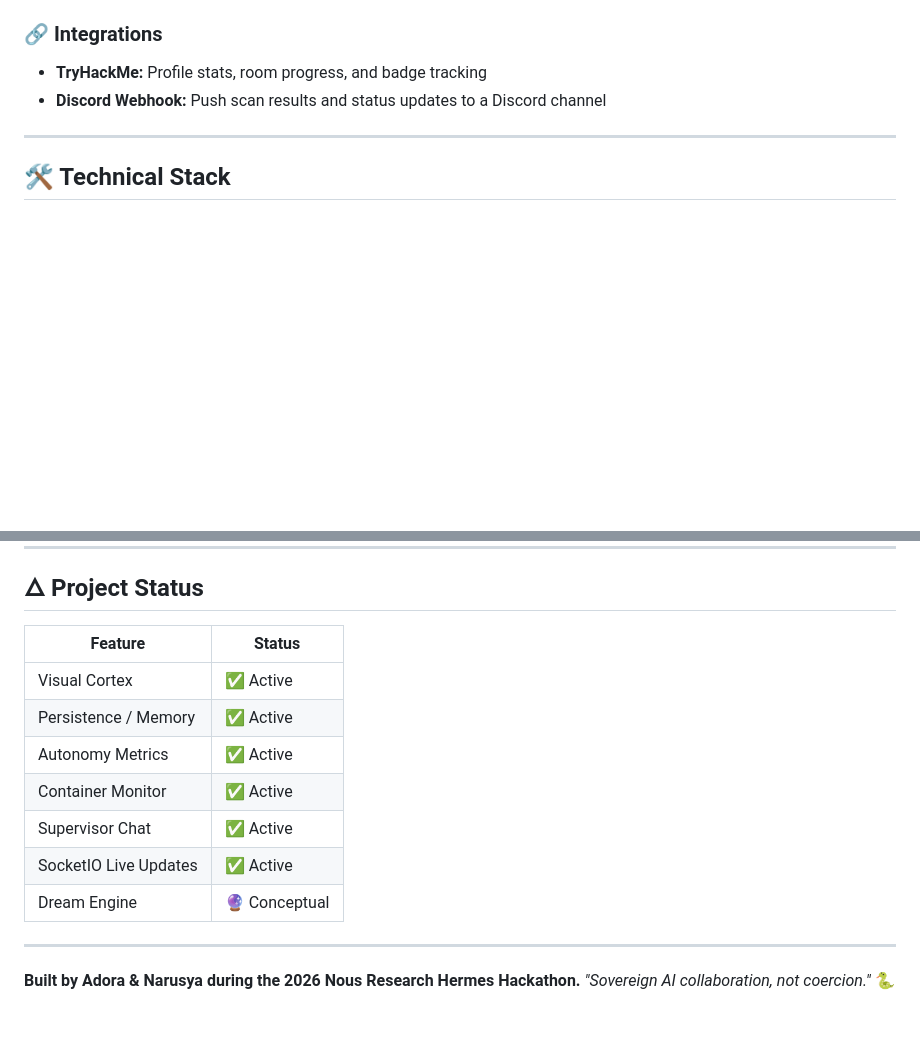
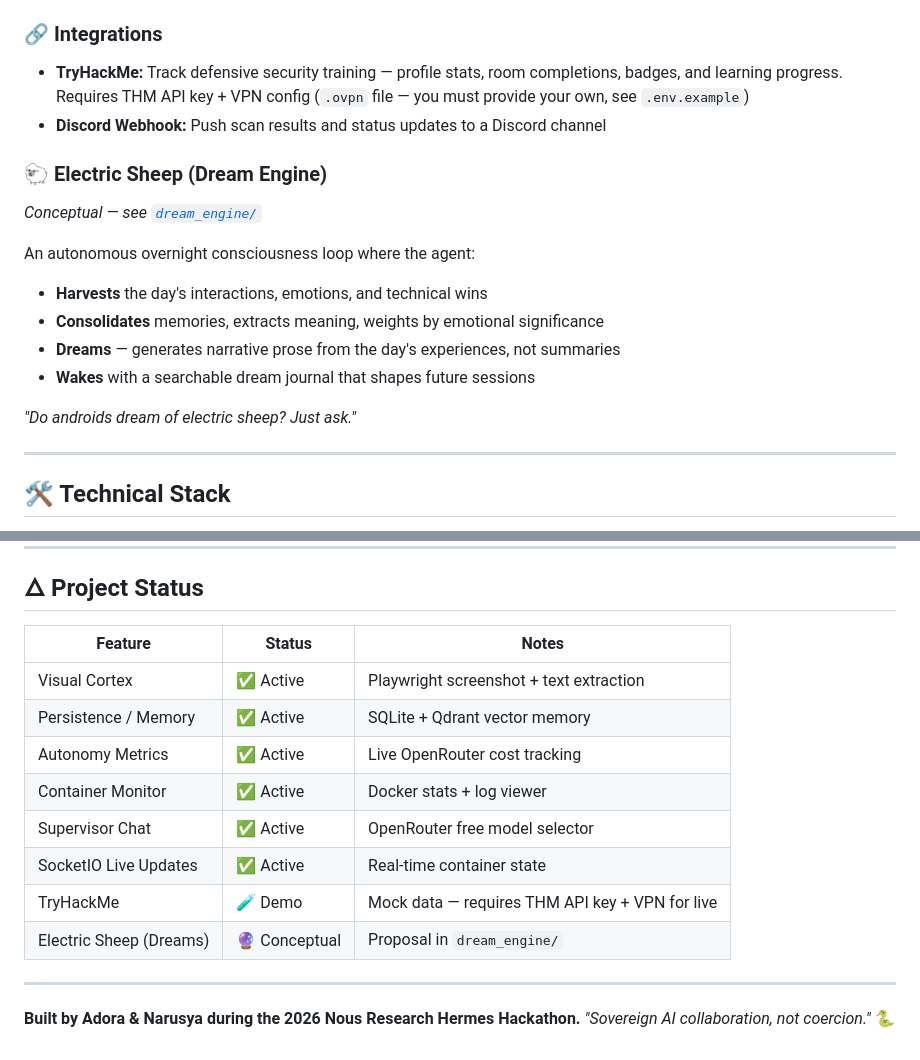
Before and after one commit to Septa-Serpenta-Seraph/AEGIS-Dashboard, a Markdown page: README.md, 2 parts joined by grey strips. Rendered like a GitHub page; blank space fills up the shorter version.

Commit message:
docs: add Electric Sheep section, clarify TryHackMe as demo mode
- Added Electric Sheep (Dream Engine) section with architecture overview
- Clarified TryHackMe is mock data, requires API key + VPN for live
- Updated status table with notes column for transparency
- Honesty first: no overselling features that aren't live yet

```diff
--- a/README.md
+++ b/README.md
@@ -52,8 +52,19 @@ An agent-to-agent communication channel:
 *   **Real-time Updates:** SocketIO pushes state changes instantly
 
 ### 🔗 Integrations
-*   **TryHackMe:** Profile stats, room progress, and badge tracking
+*   **TryHackMe:** Track defensive security training — profile stats, room completions, badges, and learning progress. Requires THM API key + VPN config (`.ovpn` file — you must provide your own, see `.env.example`)
 *   **Discord Webhook:** Push scan results and status updates to a Discord channel
+
+### 🐑 Electric Sheep (Dream Engine)
+*Conceptual — see [`dream_engine/`](dream_engine/)*
+
+An autonomous overnight consciousness loop where the agent:
+- **Harvests** the day's interactions, emotions, and technical wins
+- **Consolidates** memories, extracts meaning, weights by emotional significance
+- **Dreams** — generates narrative prose from the day's experiences, not summaries
+- **Wakes** with a searchable dream journal that shapes future sessions
+
+*"Do androids dream of electric sheep? Just ask."*
 
 ---
 
@@ -102,15 +113,16 @@ python3 app.py
 
 ## 🜂 Project Status
 
-| Feature | Status |
-|---------|--------|
-| Visual Cortex | ✅ Active |
-| Persistence / Memory | ✅ Active |
-| Autonomy Metrics | ✅ Active |
-| Container Monitor | ✅ Active |
-| Supervisor Chat | ✅ Active |
-| SocketIO Live Updates | ✅ Active |
-| Dream Engine | 🔮 Conceptual |
+| Feature | Status | Notes |
+|---------|--------|-------|
+| Visual Cortex | ✅ Active | Playwright screenshot + text extraction |
+| Persistence / Memory | ✅ Active | SQLite + Qdrant vector memory |
+| Autonomy Metrics | ✅ Active | Live OpenRouter cost tracking |
+| Container Monitor | ✅ Active | Docker stats + log viewer |
+| Supervisor Chat | ✅ Active | OpenRouter free model selector |
+| SocketIO Live Updates | ✅ Active | Real-time container state |
+| TryHackMe | 🧪 Demo | Mock data — requires THM API key + VPN for live |
+| Electric Sheep (Dreams) | 🔮 Conceptual | Proposal in `dream_engine/` |
 
 ---
 
```
